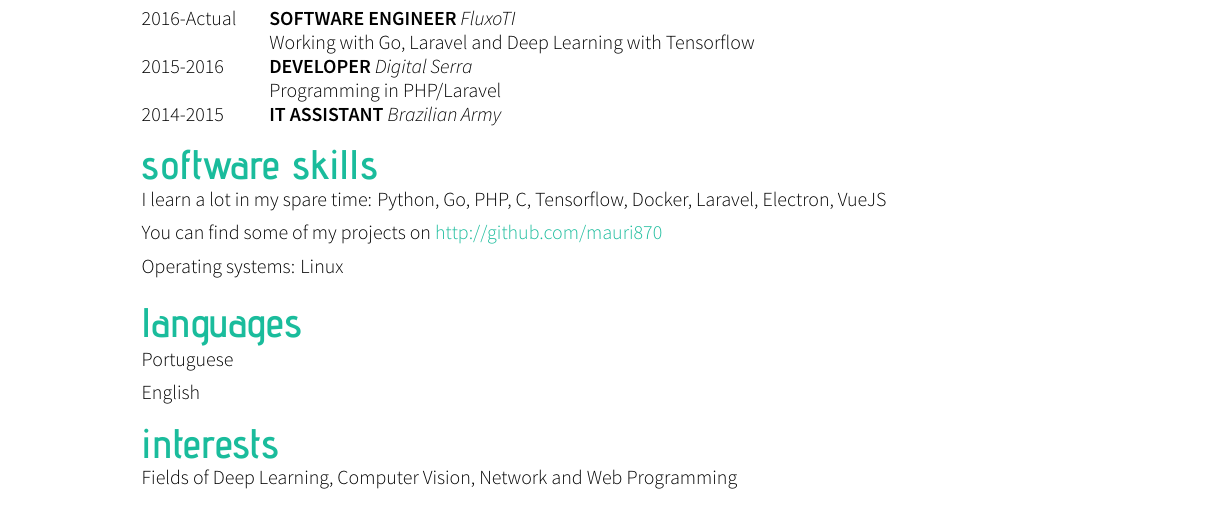
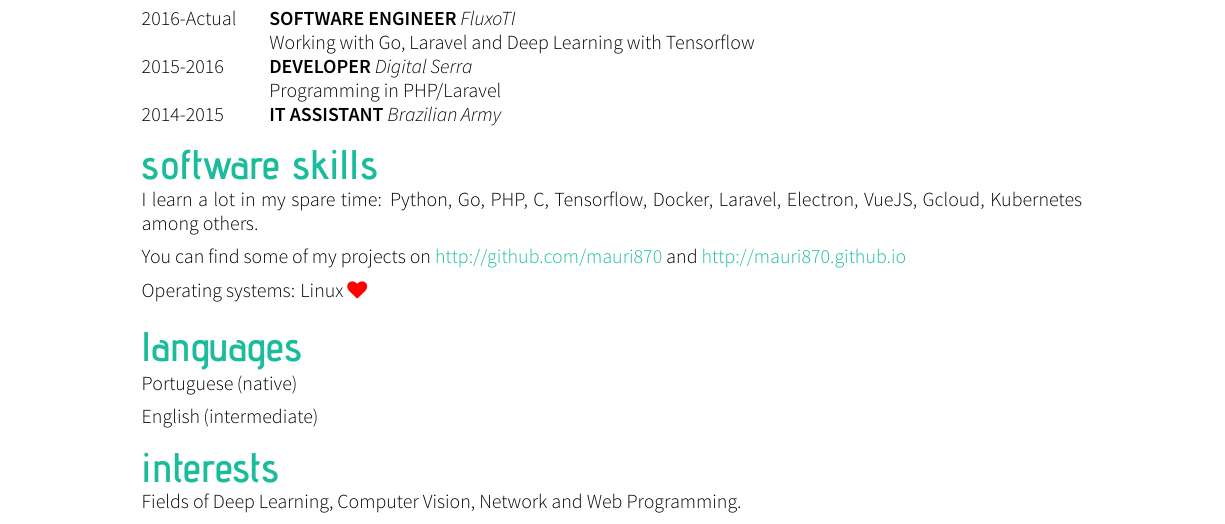
Before and after one commit to mauri870/curriculum-vitae, a LaTeX CV (cv.tex): part of the page, cut so that both start at the same text. Compiled offline with XeLaTeX.

Commit message:
Update skills

```diff
--- a/cv.tex
+++ b/cv.tex
@@ -45,18 +45,18 @@
 \end{tabularcv}
 
 \section*{software skills}
-I learn a lot in my spare time: Python, Go, PHP, C, Tensorflow, Docker, Laravel, Electron, VueJS
+    I learn a lot in my spare time: Python, Go, PHP, C, Tensorflow, Docker, Laravel, Electron, VueJS, Gcloud, Kubernetes among others.
 
-You can find some of my projects on \href{http://github.com/mauri870}{\color{maincolor}{http://github.com/mauri870}}
+    You can find some of my projects on \href{http://github.com/mauri870}{\color{maincolor}{http://github.com/mauri870}} and \href{http://mauri870.github.io}{\color{maincolor}{http://mauri870.github.io}}
 
-Operating systems: Linux
+    Operating systems: Linux \textcolor{red}{\faHeart}
 
 \section*{languages}
 \begin{tabularcv}
-    Portuguese\\[\vspacepar]
-    English
+    Portuguese\,(native)\\[\vspacepar]
+    English\,(intermediate)
 \end{tabularcv}
 
 \section*{interests}
-Fields of Deep Learning, Computer Vision, Network and Web Programming
+    Fields of Deep Learning, Computer Vision, Network and Web Programming.
 \end{document}
```
